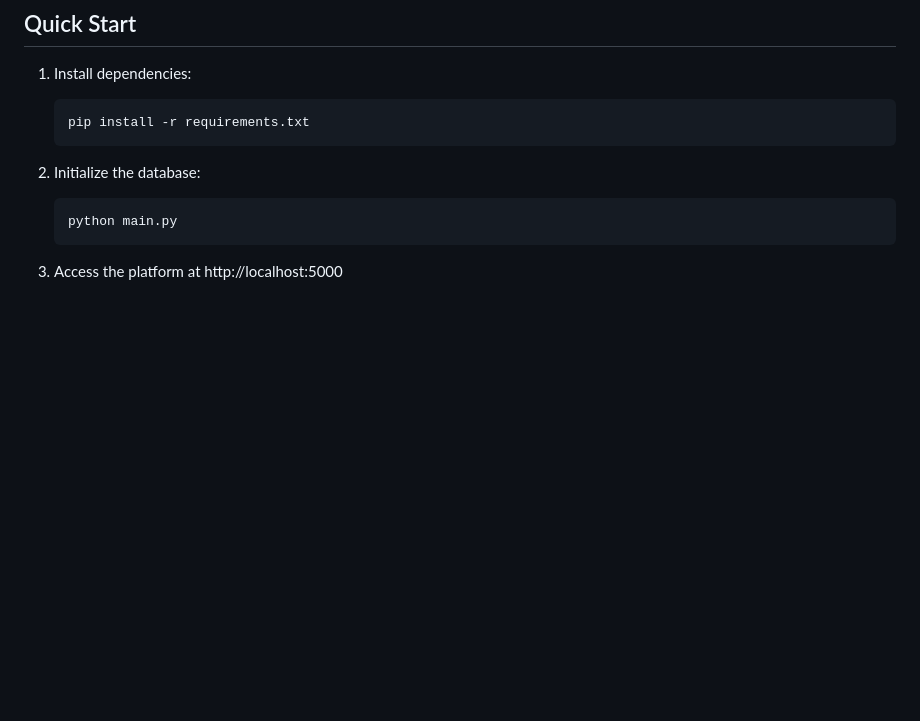
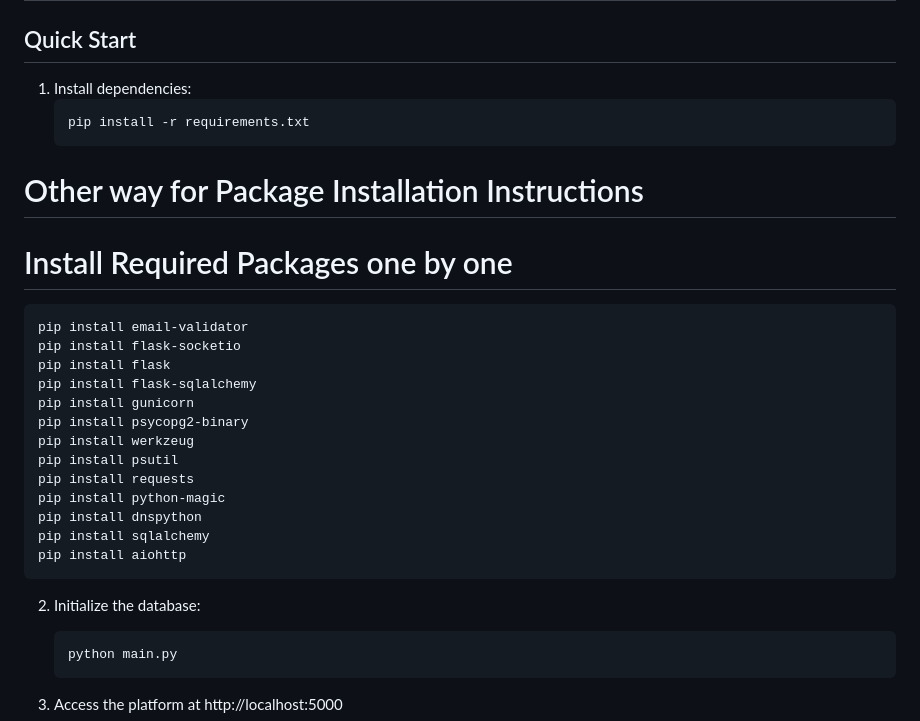
Before and after one commit to project-CY033/SecureAccess, a Markdown page: README.md, the part around the change. GitHub-like rendering; blank space fills up the shorter version.

````diff
--- a/README.md
+++ b/README.md
@@ -60,6 +60,28 @@ A SecureAccess monitoring platform built with Flask that provides real-time syst
    pip install -r requirements.txt
    ```
 
+# Other way for Package Installation Instructions
+
+
+# Install Required Packages one by one
+```
+pip install email-validator
+pip install flask-socketio
+pip install flask
+pip install flask-sqlalchemy
+pip install gunicorn
+pip install psycopg2-binary
+pip install werkzeug
+pip install psutil
+pip install requests
+pip install python-magic
+pip install dnspython
+pip install sqlalchemy
+pip install aiohttp
+```
+
+
+
 2. Initialize the database:
    ```bash
    python main.py
````
